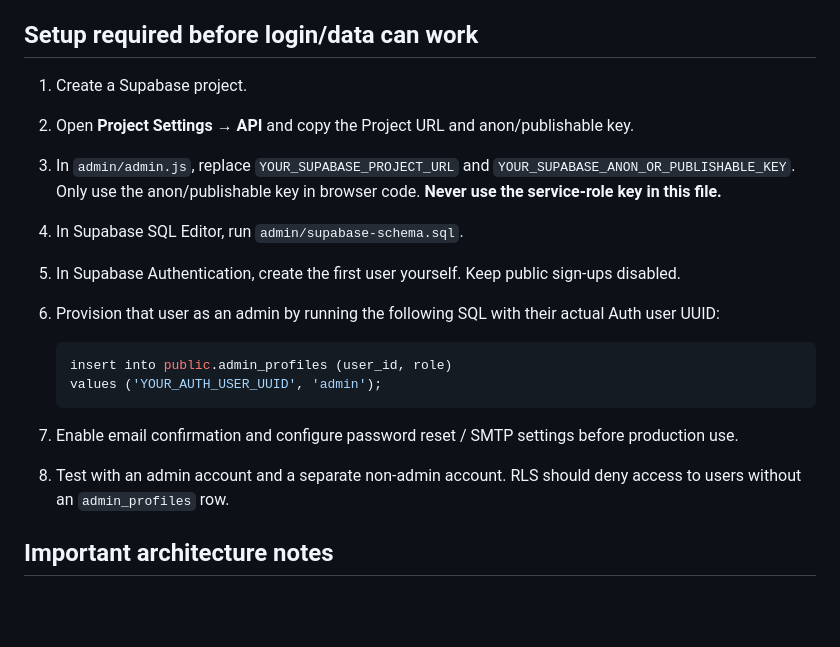
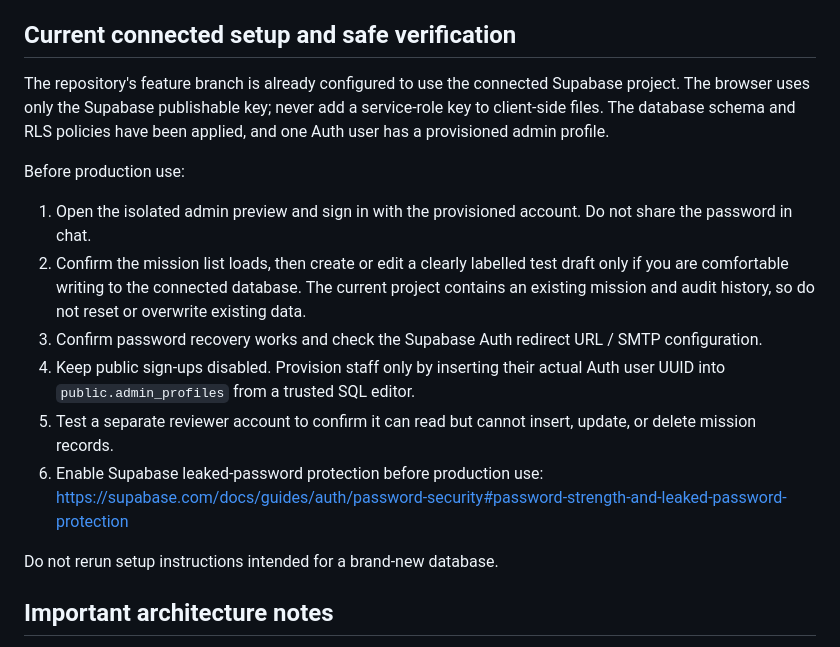
Before and after one commit to gonfly-website/gonfly-website, a Markdown page: admin/README.md, the part around the change. GitHub-like rendering; blank space fills up the shorter version.

Commit message:
Update admin setup notes for connected Supabase project

````diff
--- a/admin/README.md
+++ b/admin/README.md
@@ -13,22 +13,19 @@ A separate admin workspace for the existing GoNfly static website. This is on th
 - Supabase Row Level Security (RLS) schema
 - A separate review workflow; no deployment or live publishing action is wired up
 
-## Setup required before login/data can work
+## Current connected setup and safe verification
 
-1. Create a Supabase project.
-2. Open **Project Settings → API** and copy the Project URL and anon/publishable key.
-3. In `admin/admin.js`, replace `YOUR_SUPABASE_PROJECT_URL` and `YOUR_SUPABASE_ANON_OR_PUBLISHABLE_KEY`. Only use the anon/publishable key in browser code. **Never use the service-role key in this file.**
-4. In Supabase SQL Editor, run `admin/supabase-schema.sql`.
-5. In Supabase Authentication, create the first user yourself. Keep public sign-ups disabled.
-6. Provision that user as an admin by running the following SQL with their actual Auth user UUID:
+The repository's feature branch is already configured to use the connected Supabase project. The browser uses only the Supabase publishable key; never add a service-role key to client-side files. The database schema and RLS policies have been applied, and one Auth user has a provisioned admin profile.
 
-   ```sql
-   insert into public.admin_profiles (user_id, role)
-   values ('YOUR_AUTH_USER_UUID', 'admin');
-   ```
+Before production use:
+1. Open the isolated admin preview and sign in with the provisioned account. Do not share the password in chat.
+2. Confirm the mission list loads, then create or edit a clearly labelled test draft only if you are comfortable writing to the connected database. The current project contains an existing mission and audit history, so do not reset or overwrite existing data.
+3. Confirm password recovery works and check the Supabase Auth redirect URL / SMTP configuration.
+4. Keep public sign-ups disabled. Provision staff only by inserting their actual Auth user UUID into `public.admin_profiles` from a trusted SQL editor.
+5. Test a separate reviewer account to confirm it can read but cannot insert, update, or delete mission records.
+6. Enable Supabase leaked-password protection before production use: https://supabase.com/docs/guides/auth/password-security#password-strength-and-leaked-password-protection
 
-7. Enable email confirmation and configure password reset / SMTP settings before production use.
-8. Test with an admin account and a separate non-admin account. RLS should deny access to users without an `admin_profiles` row.
+Do not rerun setup instructions intended for a brand-new database.
 
 ## Important architecture notes
 
````
